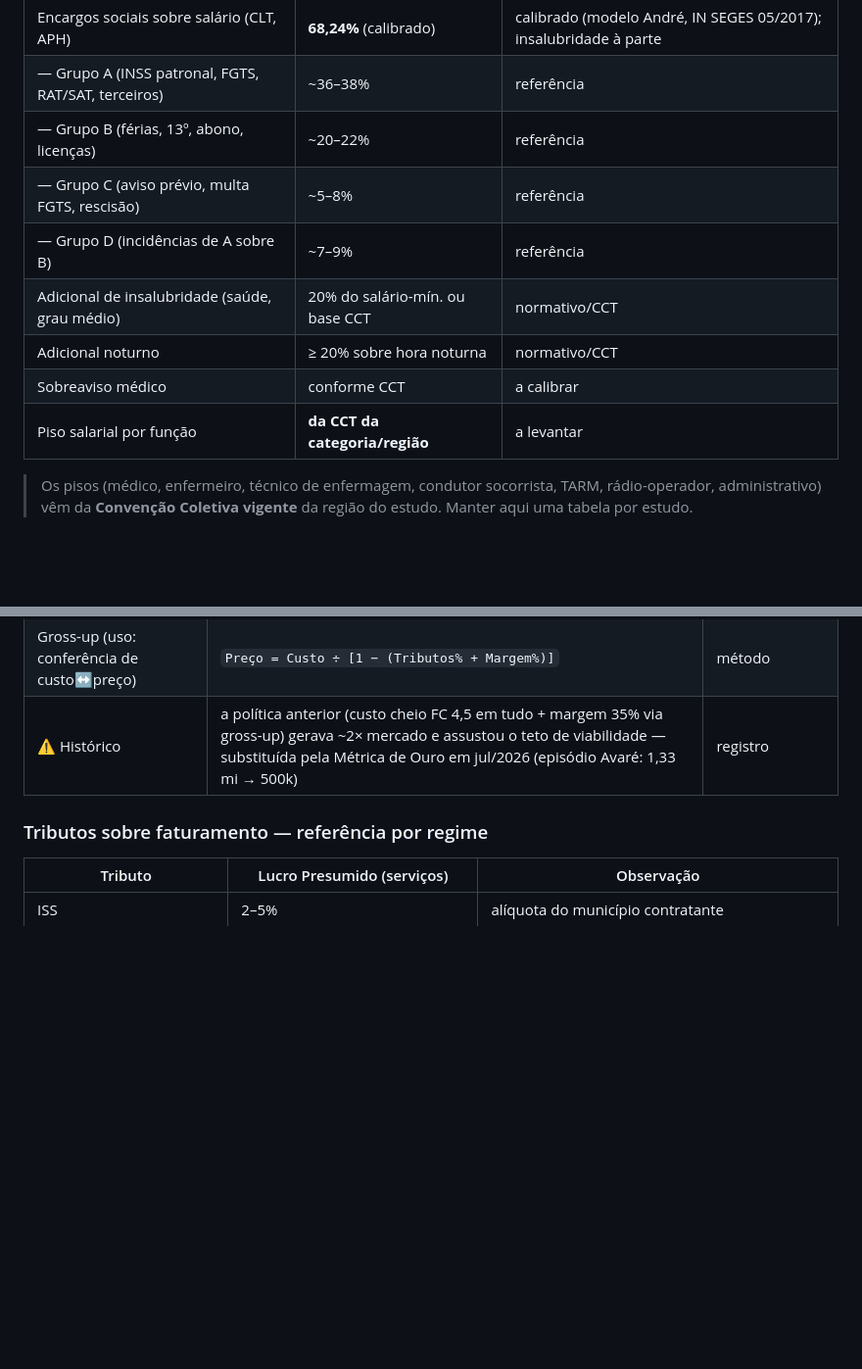
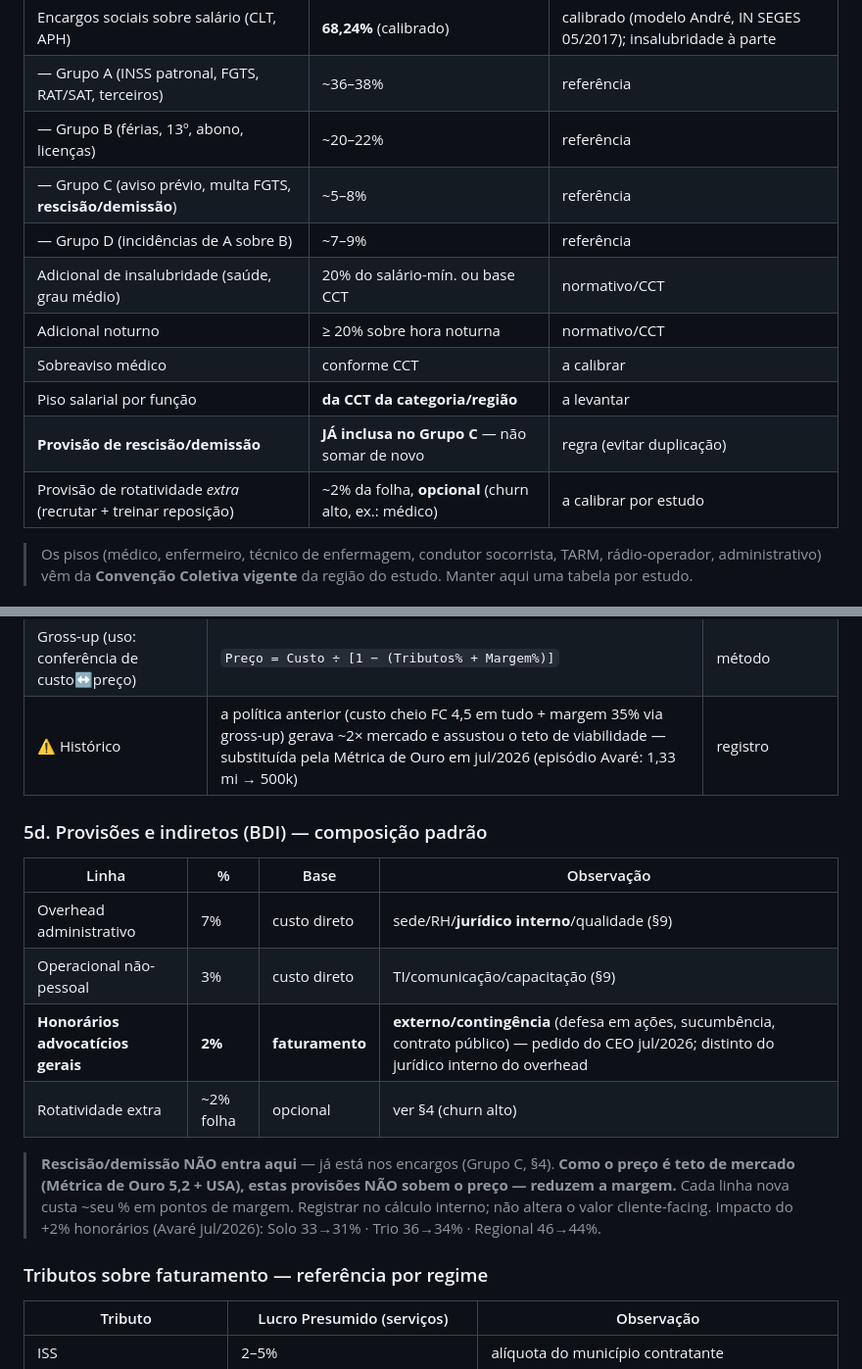
Before and after one commit to victorotaa/samais-estudos, a Markdown page: referencias/parametros-base.md, 2 parts joined by grey strips. Shown at 98% size. GitHub-like rendering; blank space fills up the shorter version.

Commit message:
Parametros: rescisao/demissao ja nos encargos (Grupo C, nao duplicar) + 2% honorarios advocaticios gerais (CEO)
- Deixa explicito que rescisao/demissao ja esta provisionada nos encargos 68,24%
  (Grupo C); nao somar de novo.
- Rotatividade extra (recrut.+treino de reposicao) como linha opcional ~2% folha.
- Nova secao 5d (Provisoes e indiretos/BDI): honorarios advocaticios gerais 2%
  sobre faturamento (externo/contingencia; distinto do juridico interno do
  overhead 7%). Como preco e teto de mercado, essas provisoes comem margem, nao
  sobem preco: Solo 33->31% / Trio 36->34% / Regional 46->44% (seguem saudaveis).

```diff
--- a/referencias/parametros-base.md
+++ b/referencias/parametros-base.md
@@ -60,12 +60,14 @@
 | Encargos sociais sobre salário (CLT, APH) | **68,24%** (calibrado) | calibrado (modelo André, IN SEGES 05/2017); insalubridade à parte |
 | — Grupo A (INSS patronal, FGTS, RAT/SAT, terceiros) | ~36–38% | referência |
 | — Grupo B (férias, 13º, abono, licenças) | ~20–22% | referência |
-| — Grupo C (aviso prévio, multa FGTS, rescisão) | ~5–8% | referência |
+| — Grupo C (aviso prévio, multa FGTS, **rescisão/demissão**) | ~5–8% | referência |
 | — Grupo D (incidências de A sobre B) | ~7–9% | referência |
 | Adicional de insalubridade (saúde, grau médio) | 20% do salário-mín. ou base CCT | normativo/CCT |
 | Adicional noturno | ≥ 20% sobre hora noturna | normativo/CCT |
 | Sobreaviso médico | conforme CCT | a calibrar |
 | Piso salarial por função | **da CCT da categoria/região** | a levantar |
+| **Provisão de rescisão/demissão** | **JÁ inclusa no Grupo C** — não somar de novo | regra (evitar duplicação) |
+| Provisão de rotatividade *extra* (recrutar + treinar reposição) | ~2% da folha, **opcional** (churn alto, ex.: médico) | a calibrar por estudo |
 
 > Os pisos (médico, enfermeiro, técnico de enfermagem, condutor socorrista, TARM,
 > rádio-operador, administrativo) vêm da **Convenção Coletiva vigente** da região
@@ -118,6 +120,21 @@
 | Fator K de referência (serviços, MPU) | 2,5–2,7 | validação |
 | Gross-up (uso: conferência de custo↔preço) | `Preço = Custo ÷ [1 − (Tributos% + Margem%)]` | método |
 | ⚠️ Histórico | a política anterior (custo cheio FC 4,5 em tudo + margem 35% via gross-up) gerava ~2× mercado e assustou o teto de viabilidade — substituída pela Métrica de Ouro em jul/2026 (episódio Avaré: 1,33 mi → 500k) | registro |
+
+### 5d. Provisões e indiretos (BDI) — composição padrão
+
+| Linha | % | Base | Observação |
+|---|---|---|---|
+| Overhead administrativo | 7% | custo direto | sede/RH/**jurídico interno**/qualidade (§9) |
+| Operacional não-pessoal | 3% | custo direto | TI/comunicação/capacitação (§9) |
+| **Honorários advocatícios gerais** | **2%** | **faturamento** | **externo/contingência** (defesa em ações, sucumbência, contrato público) — pedido do CEO jul/2026; distinto do jurídico interno do overhead |
+| Rotatividade extra | ~2% folha | opcional | ver §4 (churn alto) |
+
+> **Rescisão/demissão NÃO entra aqui** — já está nos encargos (Grupo C, §4).
+> **Como o preço é teto de mercado (Métrica de Ouro 5,2 + USA), estas provisões
+> NÃO sobem o preço — reduzem a margem.** Cada linha nova custa ~seu % em pontos de
+> margem. Registrar no cálculo interno; não altera o valor cliente-facing.
+> Impacto do +2% honorários (Avaré jul/2026): Solo 33→31% · Trio 36→34% · Regional 46→44%.
 
 ### Tributos sobre faturamento — referência por regime
 
```
